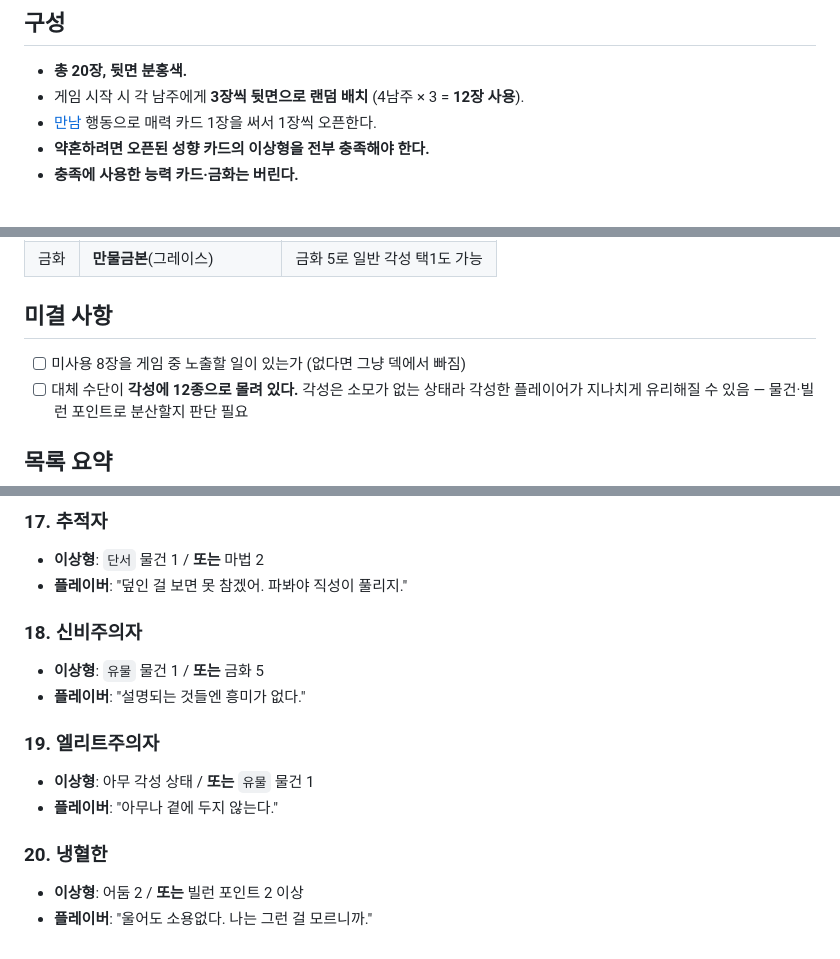
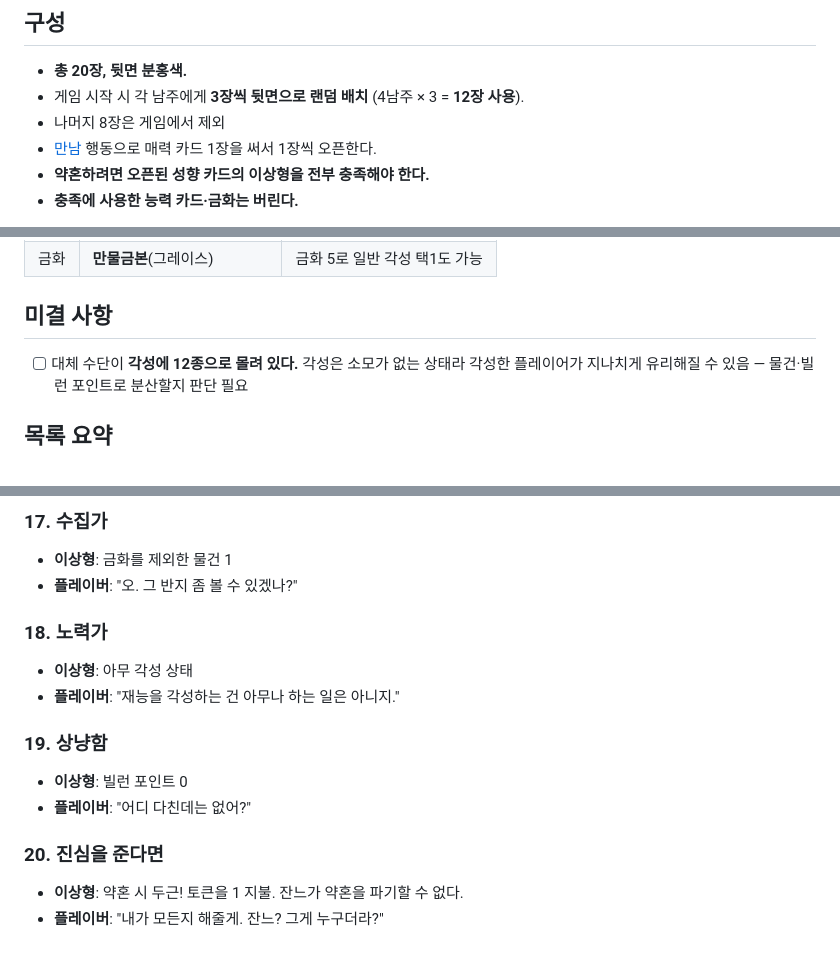
Before and after one commit to thgamoo/sub3, a Markdown page: docs/traits.md, 3 parts joined by grey strips. Rendered like a GitHub page.

```diff
--- a/docs/traits.md
+++ b/docs/traits.md
@@ -14,6 +14,7 @@
 
 - **총 20장, 뒷면 분홍색.**
 - 게임 시작 시 각 남주에게 **3장씩 뒷면으로 랜덤 배치** (4남주 × 3 = **12장 사용**).
+- 나머지 8장은 게임에서 제외
 - [만남](rules/actions.md) 행동으로 매력 카드 1장을 써서 1장씩 오픈한다.
 - **약혼하려면 오픈된 성향 카드의 이상형을 전부 충족해야 한다.**
 - **충족에 사용한 능력 카드·금화는 버린다.**
@@ -82,7 +83,6 @@
 
 ## 미결 사항
 
-- [ ] 미사용 8장을 게임 중 노출할 일이 있는가 (없다면 그냥 덱에서 빠짐)
 - [ ] 대체 수단이 **각성에 12종으로 몰려 있다.** 각성은 소모가 없는 상태라
       각성한 플레이어가 지나치게 유리해질 수 있음 — 물건·빌런 포인트로 분산할지 판단 필요
 
@@ -209,20 +209,20 @@
 
-### 17. 추적자
+### 17. 수집가
 
-- **이상형**: `단서` 물건 1 / **또는** 마법 2
-- **플레이버**: "덮인 걸 보면 못 참겠어. 파봐야 직성이 풀리지."
+- **이상형**: 금화를 제외한 물건 1
+- **플레이버**: "오. 그 반지 좀 볼 수 있겠나?"
 
-### 18. 신비주의자
+### 18. 노력가
 
-- **이상형**: `유물` 물건 1 / **또는** 금화 5
-- **플레이버**: "설명되는 것들엔 흥미가 없다."
+- **이상형**: 아무 각성 상태
+- **플레이버**: "재능을 각성하는 건 아무나 하는 일은 아니지."
 
-### 19. 엘리트주의자
+### 19. 상냥함
 
-- **이상형**: 아무 각성 상태 / **또는** `유물` 물건 1
-- **플레이버**: "아무나 곁에 두지 않는다."
+- **이상형**: 빌런 포인트 0
+- **플레이버**: "어디 다친데는 없어?"
 
-### 20. 냉혈한
+### 20. 진심을 준다면
 
-- **이상형**: 어둠 2 / **또는** 빌런 포인트 2 이상
-- **플레이버**: "울어도 소용없다. 나는 그런 걸 모르니까."
+- **이상형**: 약혼 시 두근! 토큰을 1 지불. 잔느가 약혼을 파기할 수 없다.
+- **플레이버**: "내가 모든지 해줄게. 잔느? 그게 누구더라?"
```
Also changed, not shown: other parts of docs/traits.md (+56 -56 lines).
